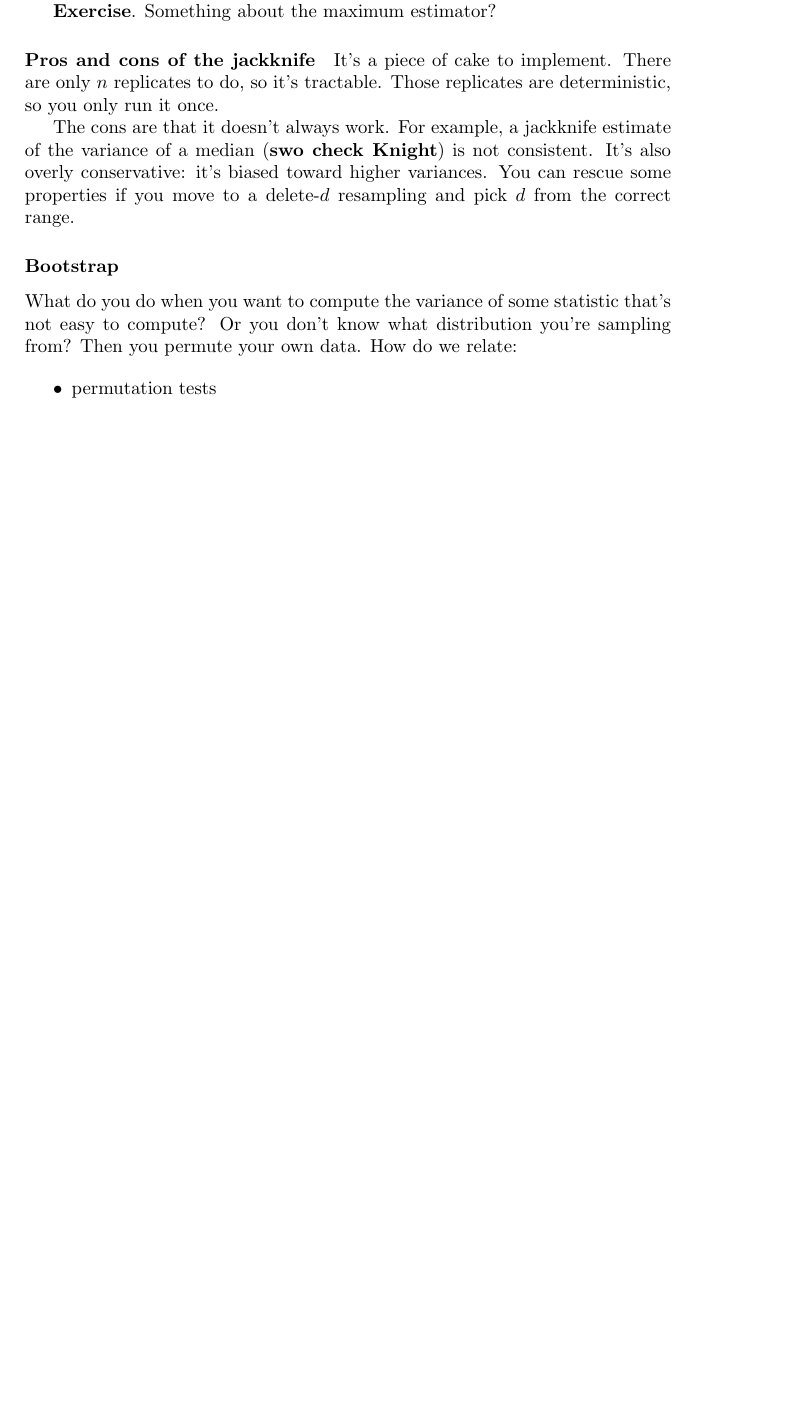
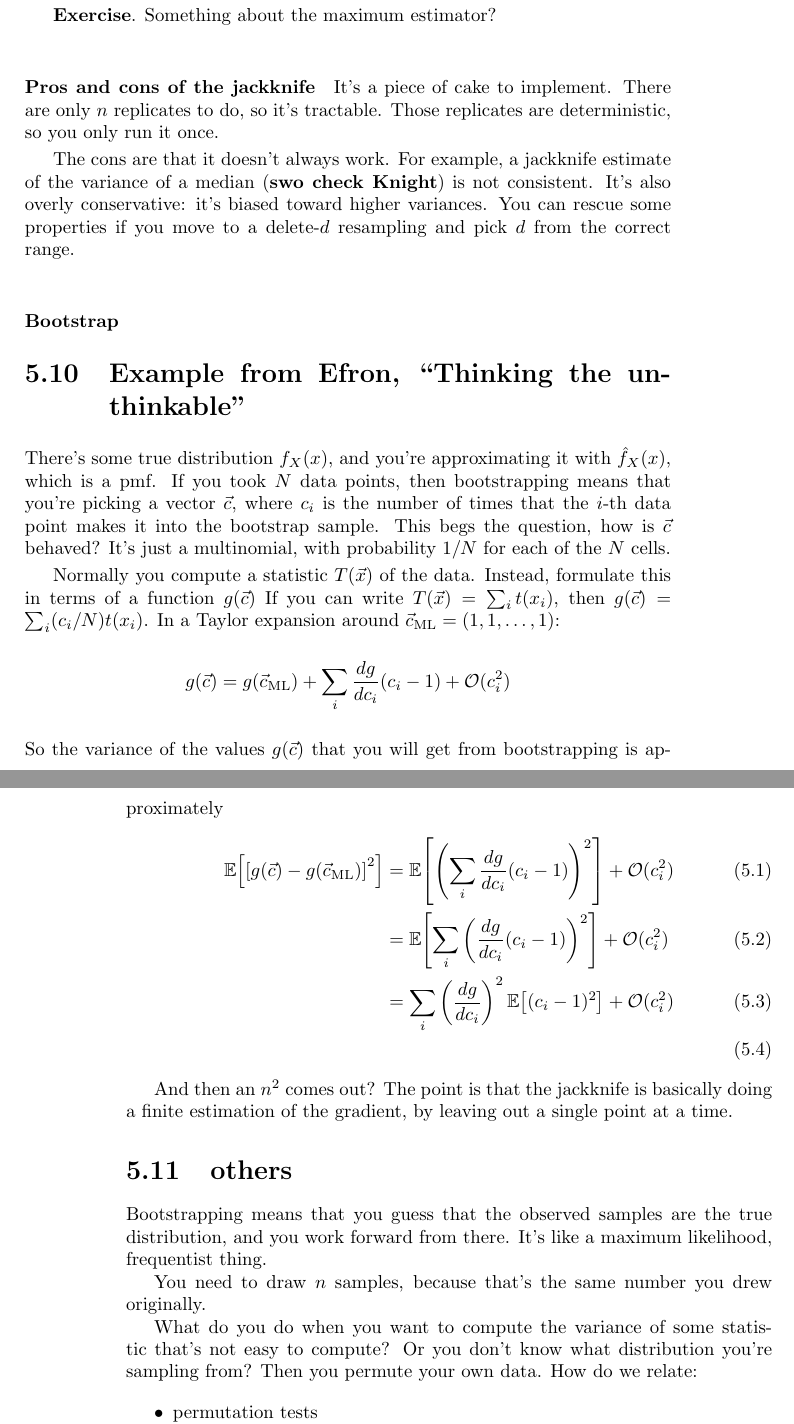
Before and after one commit to swo/stats-book, a LaTeX thesis (main.tex): part of page 43 of 56 before the commit and two parts of pages 43 and 44 of 57 after it, the two joined at a grey line, cut so that both start at the same text, the shorter picture padded with empty space. Compiled offline with pdfLaTeX.

Commit message:
bootstrap

```diff
--- a/main.tex
+++ b/main.tex
@@ -1073,6 +1073,43 @@ variances. You can rescue some properties if you move to a delete-\(d\)
 resampling and pick \(d\) from the correct range.
 
 \subsubsection{Bootstrap}\label{bootstrap}
+
+\section{Example from Efron, ``Thinking the unthinkable''}
+
+There's some true distribution $f_X(x)$, and you're approximating it with
+$\hat{f}_X(x)$, which is a pmf. If you took $N$ data points, then bootstrapping
+means that you're picking a vector $\vec{c}$, where $c_i$ is the number of
+times that the $i$-th data point makes it into the bootstrap sample. This
+begs the question, how is $\vec{c}$ behaved? It's just a multinomial, with
+probability $1/N$ for each of the $N$ cells.
+
+Normally you compute a statistic $T(\vec{x})$ of the data. Instead, formulate
+this in terms of a function $g(\vec{c})$ If you can write $T(\vec{x}) = \sum_i t(x_i)$,
+then $g(\vec{c}) = \sum_i (c_i/N) t(x_i)$. In a Taylor expansion around
+$\vec{c}_\mathrm{ML} = (1, 1, \ldots, 1)$:
+$$
+g(\vec{c}) = g(\vec{c}_\mathrm{ML}) + \sum_i \frac{dg}{dc_i} (c_i - 1) + \mathcal{O}(c_i^2)
+$$
+So the variance of the values $g(\vec{c})$ that you will get from
+bootstrapping is approximately
+\begin{align}
+\expect{\left[g(\vec{c}) - g(\vec{c}_\mathrm{ML})\right]^2}
+  &= \expect{\left(\sum_i \frac{dg}{dc_i} (c_i-1)\right)^2} + \mathcal{O}(c_i^2) \\
+  &= \expect{\sum_i \left( \frac{dg}{dc_i} (c_i-1)\right)^2} + \mathcal{O}(c_i^2) \\
+  &= \sum_i \left(\frac{dg}{dc_i}\right)^2 \expect{(c_i-1)^2} + \mathcal{O}(c_i^2) \\
+\end{align}
+
+And then an $n^2$ comes out? The point is that the jackknife is basically
+doing a finite estimation of the gradient, by leaving out a single point at a
+time.
+
+\section{others}
+
+Bootstrapping means that you guess that the observed samples are the true
+distribution, and you work forward from there. It's like a maximum likelihood,
+frequentist thing.
+
+You need to draw $n$ samples, because that's the same number you drew originally.
 
 What do you do when you want to compute the variance of some statistic
 that's not easy to compute? Or you don't know what distribution you're
```
Also changed, not shown: chapter_estimators.tex (+8 -1 lines), chapter_randomvars.tex (+7 -0 lines).
